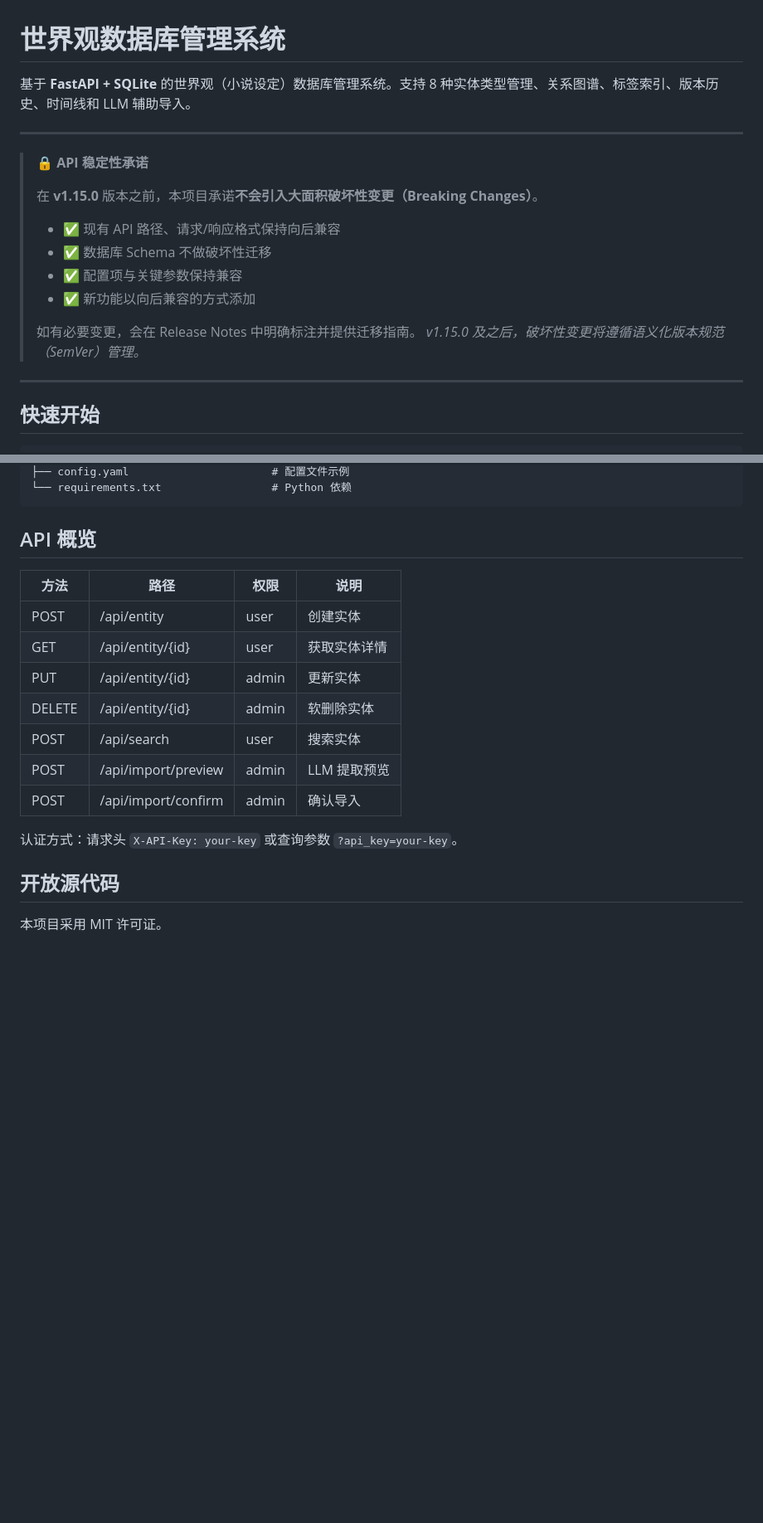
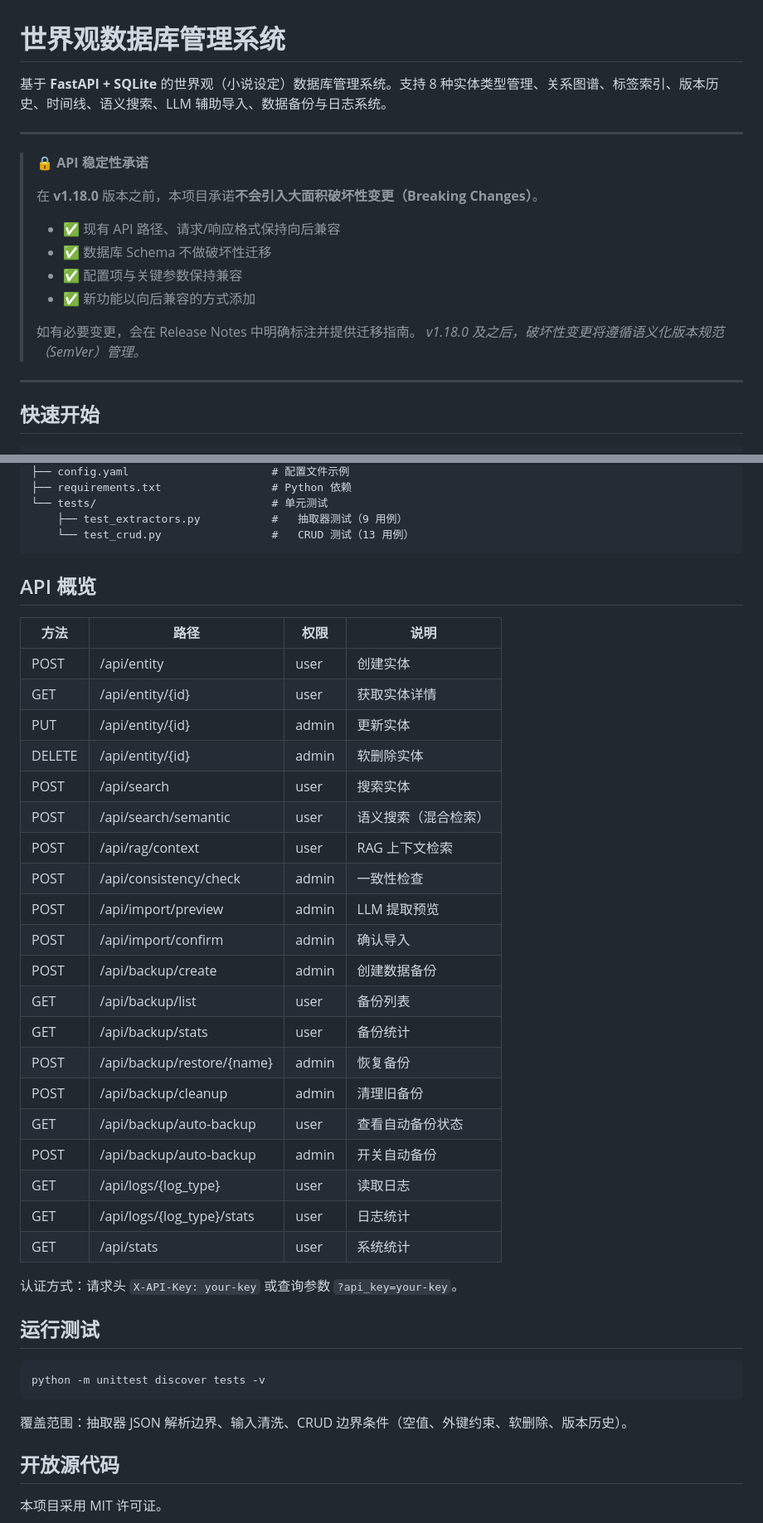
Before and after one commit to CoreForgeLab/AetherDB-OmniS-erch-, a Markdown page: README.md, 2 parts joined by grey strips. Shown at 83% size. Drawn GitHub-style; blank space fills up the shorter version.

````diff
--- a/README.md
+++ b/README.md
@@ -1,11 +1,11 @@
 # 世界观数据库管理系统
 
-基于 **FastAPI + SQLite** 的世界观（小说设定）数据库管理系统。支持 8 种实体类型管理、关系图谱、标签索引、版本历史、时间线和 LLM 辅助导入。
+基于 **FastAPI + SQLite** 的世界观（小说设定）数据库管理系统。支持 8 种实体类型管理、关系图谱、标签索引、版本历史、时间线、语义搜索、LLM 辅助导入、数据备份与日志系统。
 
 ---
 > **🔒 API 稳定性承诺**
 >
-> 在 **v1.15.0** 版本之前，本项目承诺**不会引入大面积破坏性变更（Breaking Changes）**。
+> 在 **v1.18.0** 版本之前，本项目承诺**不会引入大面积破坏性变更（Breaking Changes）**。
 >
 > - ✅ 现有 API 路径、请求/响应格式保持向后兼容
 > - ✅ 数据库 Schema 不做破坏性迁移
@@ -13,7 +13,7 @@
 > - ✅ 新功能以向后兼容的方式添加
 >
 > 如有必要变更，会在 Release Notes 中明确标注并提供迁移指南。
-> *v1.15.0 及之后，破坏性变更将遵循语义化版本规范（SemVer）管理。*
+> *v1.18.0 及之后，破坏性变更将遵循语义化版本规范（SemVer）管理。*
 
 ---
 
@@ -79,5 +128,8 @@ export USER_API_KEY="your-user-key"
 ├── config.yaml                      # 配置文件示例
-└── requirements.txt                 # Python 依赖
+├── requirements.txt                 # Python 依赖
+└── tests/                           # 单元测试
+    ├── test_extractors.py           #   抽取器测试（9 用例）
+    └── test_crud.py                 #   CRUD 测试（13 用例）
 ```
 
 ## API 概览
@@ -89,10 +141,31 @@ export USER_API_KEY="your-user-key"
 | PUT | /api/entity/{id} | admin | 更新实体 |
 | DELETE | /api/entity/{id} | admin | 软删除实体 |
 | POST | /api/search | user | 搜索实体 |
+| POST | /api/search/semantic | user | 语义搜索（混合检索） |
+| POST | /api/rag/context | user | RAG 上下文检索 |
+| POST | /api/consistency/check | admin | 一致性检查 |
 | POST | /api/import/preview | admin | LLM 提取预览 |
 | POST | /api/import/confirm | admin | 确认导入 |
+| POST | /api/backup/create | admin | 创建数据备份 |
+| GET | /api/backup/list | user | 备份列表 |
+| GET | /api/backup/stats | user | 备份统计 |
+| POST | /api/backup/restore/{name} | admin | 恢复备份 |
+| POST | /api/backup/cleanup | admin | 清理旧备份 |
+| GET | /api/backup/auto-backup | user | 查看自动备份状态 |
+| POST | /api/backup/auto-backup | admin | 开关自动备份 |
+| GET | /api/logs/{log_type} | user | 读取日志 |
+| GET | /api/logs/{log_type}/stats | user | 日志统计 |
+| GET | /api/stats | user | 系统统计 |
 
 认证方式：请求头 `X-API-Key: your-key` 或查询参数 `?api_key=your-key`。
+
+## 运行测试
+
+```bash
+python -m unittest discover tests -v
+```
+
+覆盖范围：抽取器 JSON 解析边界、输入清洗、CRUD 边界条件（空值、外键约束、软删除、版本历史）。
 
 ## 开放源代码
 
````
Also changed, not shown: other parts of README.md (+50 -1 lines).
